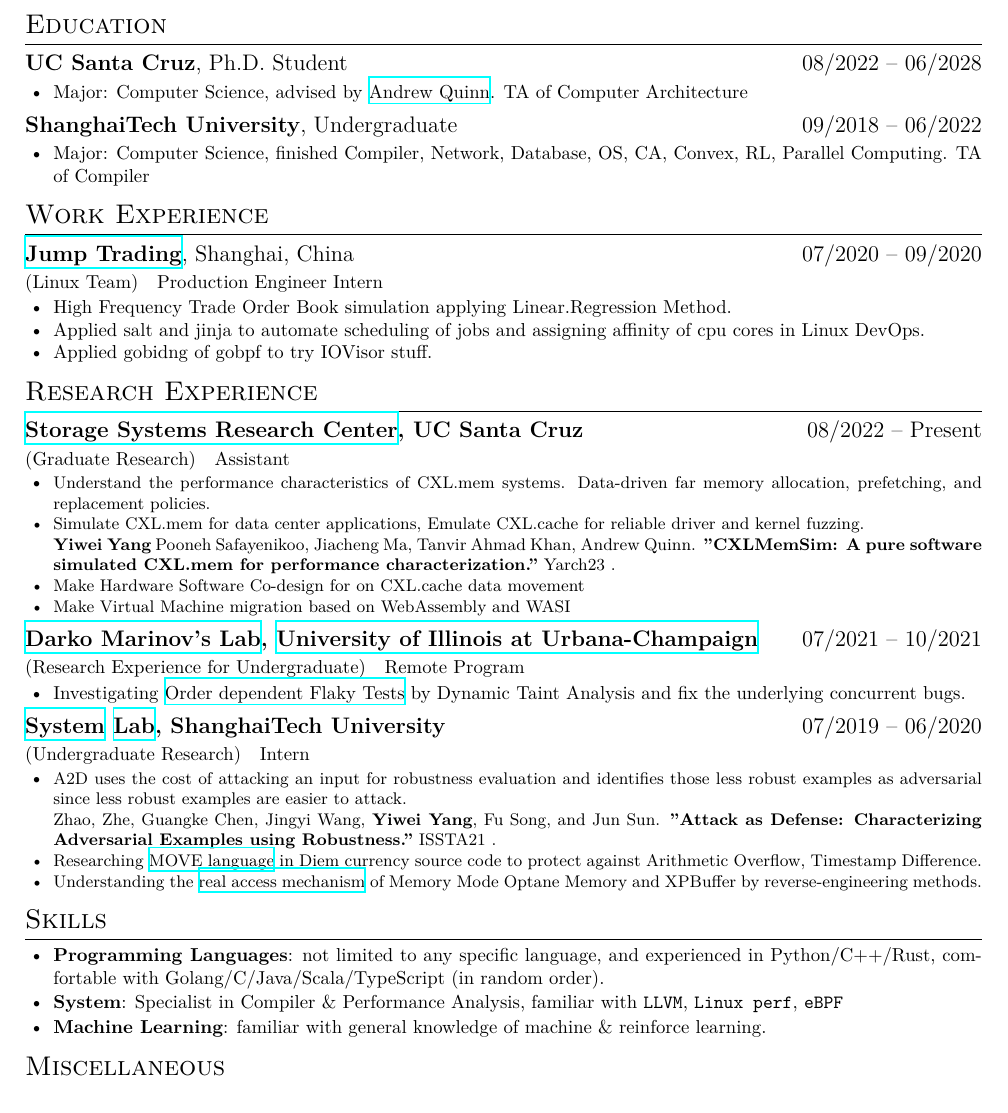
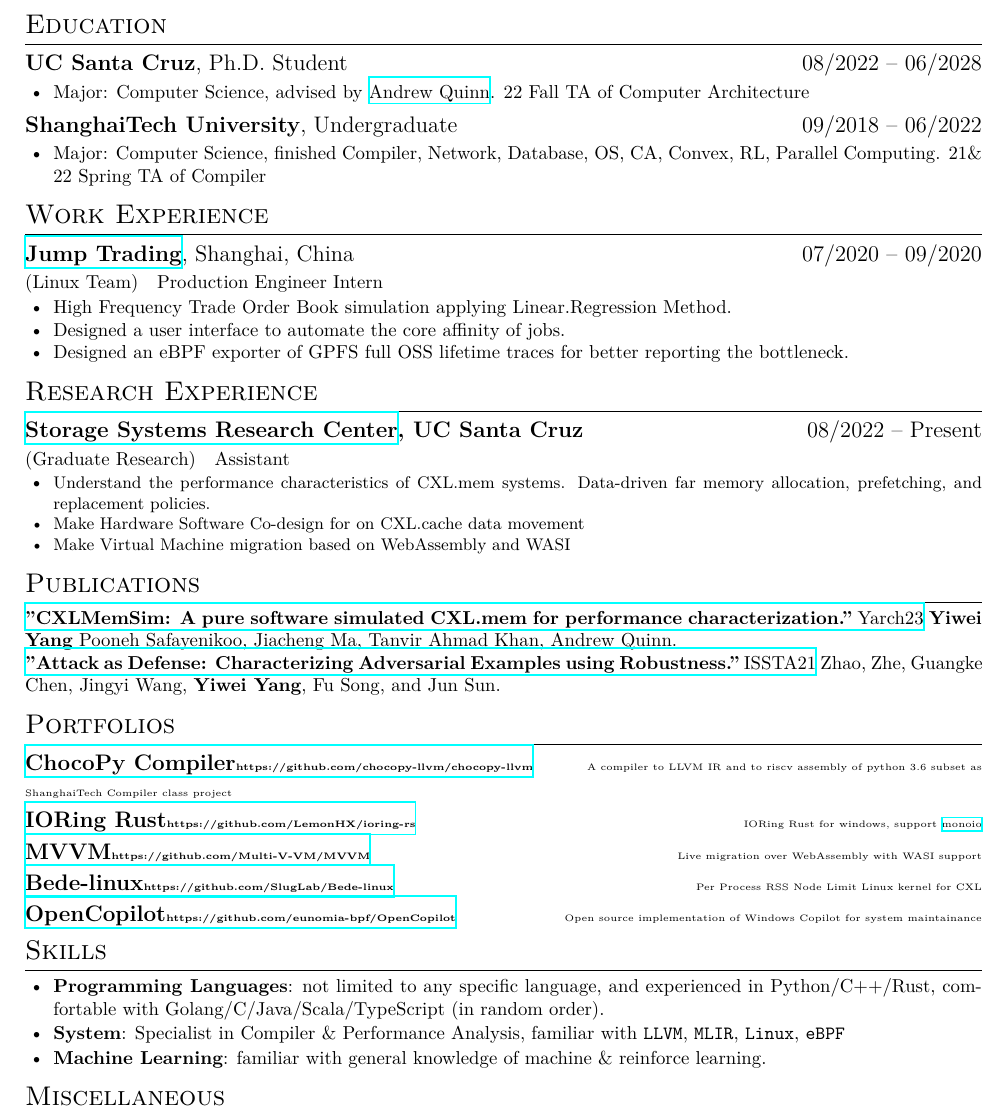
Before and after one commit to victoryang00/resume, a LaTeX CV (resume.tex): part of the page, cut so that both start at the same text. Compiled offline with XeLaTeX; a missing font is replaced by an installed copy or a similar font.

Commit message:
update to latest

```diff
--- a/resume.tex
+++ b/resume.tex
@@ -4,7 +4,7 @@
 \newcommand{\zh}[1]{}
 
 \zh{\usepackage{xeCJK}}
-% \zh{\setCJKmainfont{SourceHanSansHWSC-Regular}}
+\zh{\setCJKmainfont{SourceHanSansCN-Regular}}
 % \zh{\setCJKsansfont{SourceHanSansHWSC-Regular}}
 % \zh{\setCJKmonofont{SourceHanSansHWSC-Regular}}
 
@@ -22,29 +22,29 @@
 \en{\datedsubsection{\textbf{UC Santa Cruz}, Ph.D. Student}{08/2022 -- 06/2028}}
 \zh{\datedsubsection{\textbf{加州大学圣克鲁兹分校}, 在读Ph.D.}{2018/09 -- 2022/06}}
 \begin{itemize}
-      \item \en{Major: Computer Science, advised by \href{https://arquinn.github.io/}{Andrew Quinn}. TA of Computer Architecture}
-            \zh{计算机科学，导师为\href{https://arquinn.github.io/}{Andrew Quinn}，2022体系结构助教}
+      \item \en{Major: Computer Science, advised by \href{https://arquinn.github.io/}{Andrew Quinn}. 22 Fall TA of Computer Architecture}
+            \zh{计算机科学，导师为\href{https://arquinn.github.io/}{Andrew Quinn}，2022秋体系结构助教}
 \end{itemize}
 \en{\datedsubsection{\textbf{ShanghaiTech University}, Undergraduate}{09/2018 -- 06/2022}}
 \zh{\datedsubsection{\textbf{上海科技大学}, 本科}{2018/09 -- 2022/06}}
 \begin{itemize}
-      \item \en{Major: Computer Science, finished Compiler, Network, Database, OS, CA, Convex, RL, Parallel Computing. TA of Compiler}
-            \zh{计算机科学，完成编译原理，操作系统，网络，数据库，并行计算，凸优化，强化学习等课程，2021/2编译原理助教}
+      \item \en{Major: Computer Science, finished Compiler, Network, Database, OS, CA, Convex, RL, Parallel Computing. 21\& 22 Spring TA of Compiler}
+            \zh{计算机科学，完成编译原理，操作系统，网络，数据库，并行计算，凸优化，强化学习等课程，2021\&22春编译原理助教}
 \end{itemize}
 
 
 \section{\en{Work Experience}\zh{工作经历}}
 \en{\datedsubsection{\textbf{\href{https://www.jumptrading.com/}{Jump Trading}}, Shanghai, China}{07/2020 -- 09/2020}}
-\zh{\datedsubsection{\textbf{\href{https://www.jumptrading.com/}{跃申有限公司}}}{2020/07 -- 2020/08}}
+\zh{\datedsubsection{\textbf{\href{https://www.jumptrading.com/}{跃申有限公司}}}{2020/07 -- 2020/09}}
 \en{\role{Linux Team}{Production Engineer Intern}}
 \zh{\role{Linux 组}{HPC自动化运维实习}}
 \begin{itemize}
       \item \en{High Frequency Trade Order Book simulation applying Linear.Regression Method.}
             \zh{应用线性回归法进行高频交易盘账模拟。}
-      \item \en{Applied salt and jinja to automate scheduling of jobs and assigning affinity of cpu cores in Linux DevOps.}
-            \zh{应用salt和jinja在Linux DevOps中自动调度作业和分配cpu核心绑定。}
-      \item \en{Applied gobidng of gobpf to try IOVisor stuff.}
-            \zh{应用eBPF的gobinding进行io侦测。}
+      \item \en{Designed a user interface to automate the core affinity of jobs.}
+            \zh{在Linux中自动调度作业集成分配cpu核心绑定功能。}
+      \item \en{Designed an eBPF exporter of GPFS full OSS lifetime traces for better reporting the bottleneck.}
+            \zh{应用eBPF的gobinding对GPFS进行io侦测以更好报系统瓶颈。}
 \end{itemize}
 \section{\en{Research Experience}\zh{研究经历}}
 
@@ -54,46 +54,53 @@
 \zh{\role{研究生科研}{助理}}
 \begin{itemize}
       \item \small{ \en{Understand the performance characteristics of CXL.mem systems. Data-driven far memory allocation, prefetching, and replacement policies. } \zh{理解CXL.mem的性能分析。数据驱动的远端内存分配、预取和替换策略。}}
-      \item{\small \en{Simulate CXL.mem for data center applications, Emulate CXL.cache for reliable driver and kernel fuzzing.}
-      \zh{模拟CXL.mem数据中心应用，为kernel可靠性模拟CXL.cache设备。}}
-      \\
-      \textbf{Yiwei Yang} Pooneh Safayenikoo, Jiacheng Ma, Tanvir Ahmad Khan, Andrew Quinn. \textbf{"CXLMemSim: A pure software simulated CXL.mem for performance characterization."} Yarch23  .
       \item \small{ \en{Make Hardware Software Co-design for on CXL.cache data movement}
       \zh{设计一种硬件软件协同的CXL.cache数据迁移方法。}}
       \item \small{ \en{Make Virtual Machine migration based on WebAssembly and WASI}
       \zh{设计一种基于WebAssembly和WASI的虚拟机迁移方法。}}
 \end{itemize}
 
-\en{\datedsubsection{\textbf{\href{http://mir.cs.illinois.edu/marinov/}{Darko Marinov's Lab}, \href{https://illinois.edu}{University of Illinois at Urbana-Champaign}}}{07/2021 -- 10/2021}}
-\zh{\datedsubsection{\textbf{\href{https://illinois.edu}{伊利诺伊大学厄巴纳-香槟分校}\href{http://mir.cs.illinois.edu/marinov/}{Darko Marinov组}}}{2021/07 -- 2021/10}}
-\en{\role{Research Experience for Undergraduate}{Remote Program}}
-\zh{\role{本科生科研}{暑研项目}}
-\begin{itemize}
-      \item \en{Investigating \href{https://victoryang00.cn/wordpress/2022/08/09/final-report-of-program-analysis/}{Order dependent Flaky Tests} by Dynamic Taint Analysis and fix the underlying concurrent bugs.}
-            \zh{使用动态污点分析在Flaky数据集上进行\href{https://victoryang00.cn/wordpress/2022/08/09/final-report-of-program-analysis/}{数据依赖变量检测}，并修复java写的并行系统中的并发bug。}
-\end{itemize}
+\section{\en{Publications}\zh{论文}}
+\href{https://arxiv.org/pdf/2303.06153.pdf}{\textbf{"CXLMemSim: A pure software simulated CXL.mem for performance characterization."} Yarch23} \textbf{Yiwei Yang} Pooneh Safayenikoo, Jiacheng Ma, Tanvir Ahmad Khan, Andrew Quinn.
 
-\en{\datedsubsection{\textbf{\href{http://s3l.shanghaitech.edu.cn/}{System} \href{https://toast-lab.gitee.io/}{Lab}, ShanghaiTech University}}{07/2019 -- 06/2020}}
-\zh{\datedsubsection{\textbf{\href{http://s3l.shanghaitech.edu.cn/}{上海科技大学系统}\href{https://toast-lab.gitee.io/}{实验室}}}{2019/07 -- 2021/06}}
-\en{\role{Undergraduate Research}{Intern}}
-\zh{\role{本科生科研}{实习}}
-\begin{itemize}
-      \item \small{ \en{A2D uses the cost of attacking an input for robustness evaluation and identifies those less robust examples as adversarial since less robust examples are easier to attack.}
-      \zh{A2D使用攻击输入的成本来进行鲁棒性评估，并将那些鲁棒性较差的label diff rate这一指标guide生成对抗样本。}}\\
-      Zhao, Zhe, Guangke Chen, Jingyi Wang, \textbf{Yiwei Yang}, Fu Song, and Jun Sun. \textbf{"Attack as Defense: Characterizing Adversarial Examples using Robustness."} ISSTA21  .
-      \item \en{Researching \href{https://github.com/LEAFERx/movable}{MOVE language} in Diem currency source code to protect against Arithmetic Overflow, Timestamp Difference.}
-            \zh{研究Diem源码中的\href{https://github.com/LEAFERx/movable}{MOVE language}，提高抵御时间戳攻击、整数溢出等的安全性。}
-      \item \en{Understanding the \href{https://github.com/victoryang00/pmemable}{real access mechanism} of Memory Mode Optane Memory and XPBuffer by reverse-engineering methods.}
-            \zh{通过逆向工程的相关手段去理解在memory mode 下傲腾内存以及XPBuffer的\href{https://github.com/victoryang00/pmemable}{内存置换算法逻辑}。}
-\end{itemize}
+\href{https://arxiv.org/pdf/2103.07633.pdf}{\textbf{"Attack as Defense: Characterizing Adversarial Examples using Robustness."} ISSTA21} Zhao, Zhe, Guangke Chen, Jingyi Wang, \textbf{Yiwei Yang}, Fu Song, and Jun Sun.
+
+% \en{\datedsubsection{\textbf{\href{http://mir.cs.illinois.edu/marinov/}{Darko Marinov's Lab}, \href{https://illinois.edu}{University of Illinois at Urbana-Champaign}}}{07/2021 -- 10/2021}}
+% \zh{\datedsubsection{\textbf{\href{https://illinois.edu}{伊利诺伊大学厄巴纳-香槟分校}\href{http://mir.cs.illinois.edu/marinov/}{Darko Marinov组}}}{2021/07 -- 2021/10}}
+% \en{\role{Research Experience for Undergraduate}{Remote Program}}
+% \zh{\role{本科生科研}{暑研项目}}
+% \begin{itemize}
+%       \item \en{Investigating \href{https://victoryang00.cn/wordpress/2022/08/09/final-report-of-program-analysis/}{Order dependent Flaky Tests} by Dynamic Taint Analysis and fix the underlying concurrent bugs.}
+%             \zh{使用动态污点分析在Flaky数据集上进行\href{https://victoryang00.cn/wordpress/2022/08/09/final-report-of-program-analysis/}{数据依赖变量检测}，并修复java写的并行系统中的并发bug。}
+% \end{itemize}
+
+% \en{\datedsubsection{\textbf{\href{http://s3l.shanghaitech.edu.cn/}{System} \href{https://toast-lab.gitee.io/}{Lab}, ShanghaiTech University}}{07/2019 -- 06/2020}}
+% \zh{\datedsubsection{\textbf{\href{http://s3l.shanghaitech.edu.cn/}{上海科技大学系统}\href{https://toast-lab.gitee.io/}{实验室}}}{2019/07 -- 2021/06}}
+% \en{\role{Undergraduate Research}{Intern}}
+% \zh{\role{本科生科研}{实习}}
+% \begin{itemize}
+%       \item \small{ \en{A2D uses the cost of attacking an input for robustness evaluation and identifies those less robust examples as adversarial since less robust examples are easier to attack.}
+%       \zh{A2D使用攻击输入的成本来进行鲁棒性评估，并将那些鲁棒性较差的label diff rate这一指标guide生成对抗样本。}}\\
+%       Zhao, Zhe, Guangke Chen, Jingyi Wang, \textbf{Yiwei Yang}, Fu Song, and Jun Sun. \textbf{"Attack as Defense: Characterizing Adversarial Examples using Robustness."} ISSTA21  .
+%       \item \en{Researching \href{https://github.com/LEAFERx/movable}{MOVE language} in Diem currency source code to protect against Arithmetic Overflow, Timestamp Difference.}
+%             \zh{研究Diem源码中的\href{https://github.com/LEAFERx/movable}{MOVE language}，提高抵御时间戳攻击、整数溢出等的安全性。}
+%       \item \en{Understanding the \href{https://github.com/victoryang00/pmemable}{real access mechanism} of Memory Mode Optane Memory and XPBuffer by reverse-engineering methods.}
+%             \zh{通过逆向工程的相关手段去理解在memory mode 下傲腾内存以及XPBuffer的\href{https://github.com/victoryang00/pmemable}{内存置换算法逻辑}。}
+% \end{itemize}
 
 
-% \section{\en{Portfolios}\zh{团队项目}}
-% \datedsubsection{\href{https://github.com/chocopy-llvm/chocopy-llvm}{\textbf{ChocoPy Compiler}}}{\tiny{\en{A compiler to LLVM IR and to riscv assembly of python 3.6 subset as ShanghaiTech Compiler class project}
-% \zh{一个从 python3.6 子集编译至 LLVM IR 和 riscv 汇编的编译器，作为编译原理课的 project}
-% }}
+\section{\en{Portfolios}\zh{项目}}
+\datedsubsection{\href{https://github.com/chocopy-llvm/chocopy-llvm}{\textbf{ChocoPy Compiler\tiny{https://github.com/chocopy-llvm/chocopy-llvm}}}}{\tiny{\en{A compiler to LLVM IR and to riscv assembly of python 3.6 subset as ShanghaiTech Compiler class project}
+\zh{一个从 python3.6 子集编译至 LLVM IR 和 riscv 汇编的编译器，作为编译原理课的 project}
+}}
 
-% \datedsubsection{\href{https://github.com/LemonHX/ioring-rs}{\textbf{IORing Rust}}}{\tiny{\en{IORing Rust for windows, future support \href{https://github.com/bytedance/monoio}{monoio}}\zh{windows上的IORing Rust版，未来支持\href{https://github.com/bytedance/monoio}{monoio}}}}
+\datedsubsection{\href{https://github.com/LemonHX/ioring-rs}{\textbf{IORing Rust\tiny{https://github.com/LemonHX/ioring-rs}}}}{\tiny{\en{IORing Rust for windows, support \href{https://github.com/bytedance/monoio}{monoio}}\zh{windows上的IORing Rust版，支持\href{https://github.com/bytedance/monoio}{monoio}}}}
+
+\datedsubsection{\href{https://github.com/Multi-V-VM/MVVM}{\textbf{MVVM\tiny{https://github.com/Multi-V-VM/MVVM}}}}{\tiny{\en{Live migration over WebAssembly with WASI support}\zh{一种基于webassembly指令集和wasi系统调用的live migration}}}
+
+\datedsubsection{\href{https://github.com/SlugLab/Bede-linux}{\textbf{Bede-linux\tiny{https://github.com/SlugLab/Bede-linux}}}}{\tiny{\en{Per Process RSS Node Limit Linux kernel for CXL}\zh{为了CXL设计的Per Process RSS Node Limit}}}
+
+\datedsubsection{\href{https://github.com/eunomia-bpf/OpenCopilot}{\textbf{OpenCopilot\tiny{https://github.com/eunomia-bpf/OpenCopilot}}}}{\tiny{\en{Open source implementation of Windows Copilot for system maintainance}\zh{用于系统维护的 Windows Copilot 开放源码实施方案}}}
 
 \section{\en{Skills}\zh{技能}}
 \begin{itemize}[parsep=0.25ex]
@@ -106,9 +113,9 @@
                   了解 Golang/C/Java/Scala/TypeScript 等。}
 
       \item \en{\textbf{System}:
-                  Specialist in Compiler \& Performance Analysis, familiar with \texttt{LLVM}, \texttt{Linux perf}, \texttt{eBPF}}
+                  Specialist in Compiler \& Performance Analysis, familiar with \texttt{LLVM}, \texttt{MLIR}, \texttt{Linux}, \texttt{eBPF}}
             \zh{\textbf{系统}:
-                  熟悉各种编译器及操作系统内核的概念与设计，熟悉各种内核性能调优工具，例如\texttt{LLVM}, \texttt{Linux perf}, \texttt{eBPF}。}
+                  熟悉各种编译器及操作系统内核的概念与设计，熟悉各种内核性能调优工具，例如\texttt{LLVM}, \texttt{MLIR}, \texttt{Linux}, \texttt{eBPF}。}
 
       \item \en{\textbf{Machine Learning}:
                   familiar with general knowledge of machine \& reinforce learning.}
```
Also changed, not shown: resume-zh.pdf, resume.pdf.
